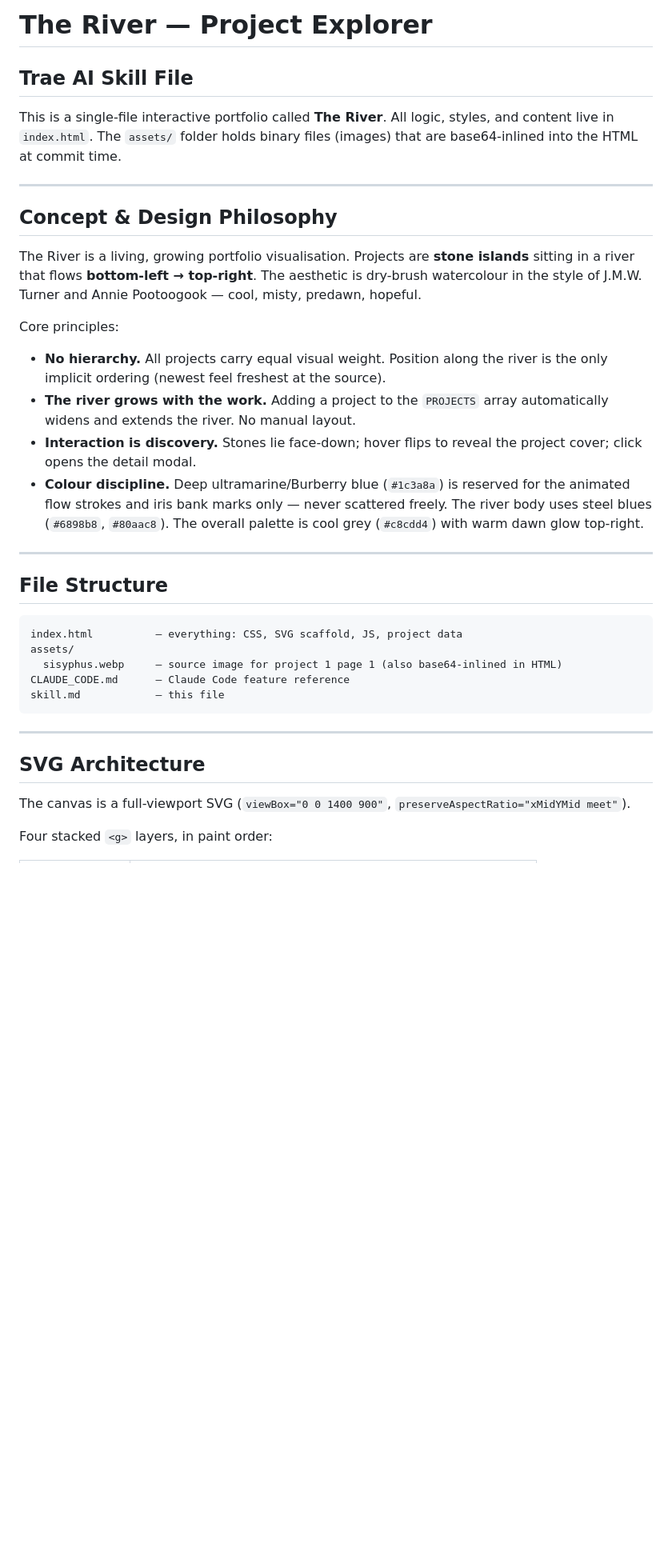
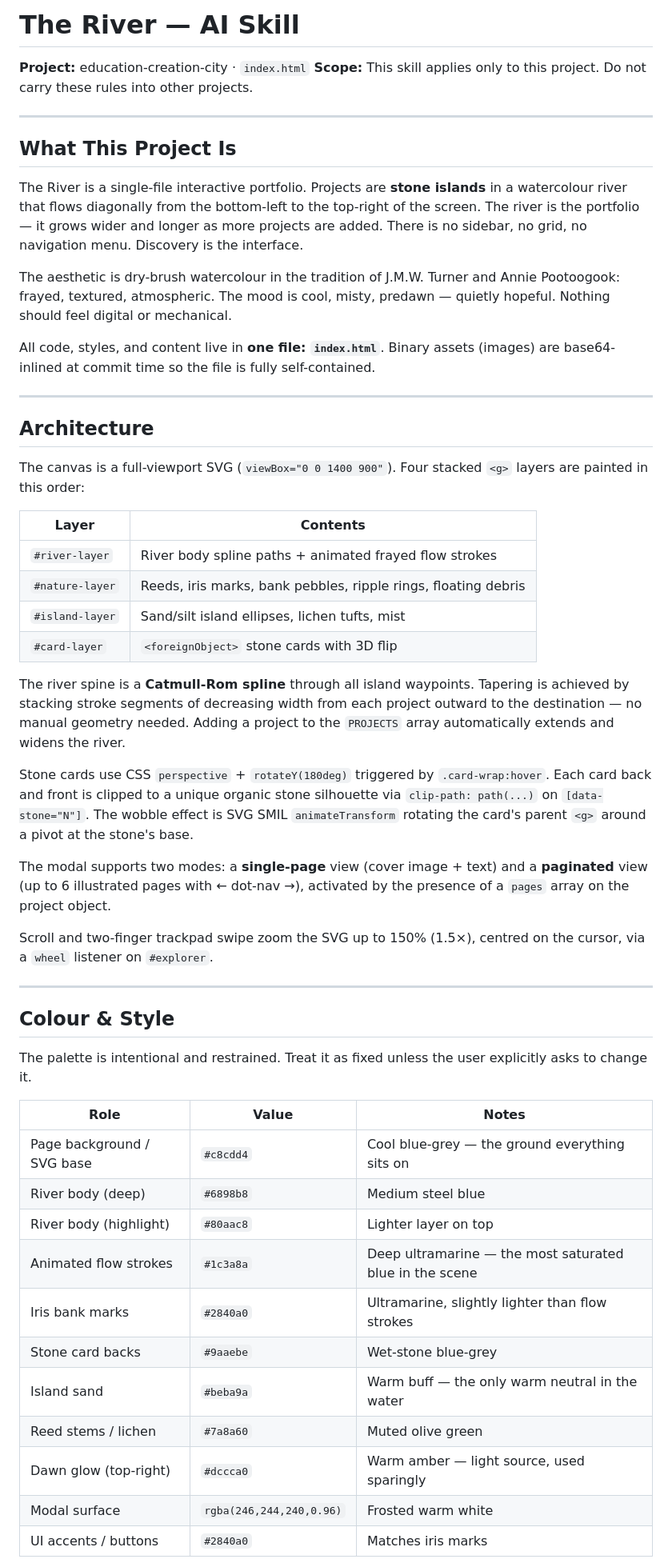
Before and after one commit to louieyliu94/education-creation-city, a Markdown page: skill.md, the part around one of its changes. Shown at 80% size. GitHub-like rendering; blank space fills up the shorter version.

````diff
--- a/skill.md
+++ b/skill.md
@@ -1,37 +1,55 @@
-# The River — Project Explorer
-## Trae AI Skill File
-
-This is a single-file interactive portfolio called **The River**. All logic, styles, and content live in `index.html`. The `assets/` folder holds binary files (images) that are base64-inlined into the HTML at commit time.
+# The River — AI Skill
+**Project:** education-creation-city · `index.html`
+**Scope:** This skill applies only to this project. Do not carry these rules into other projects.
 
 ---
 
-## Concept & Design Philosophy
+## What This Project Is
 
-The River is a living, growing portfolio visualisation. Projects are **stone islands** sitting in a river that flows **bottom-left → top-right**. The aesthetic is dry-brush watercolour in the style of J.M.W. Turner and Annie Pootoogook — cool, misty, predawn, hopeful.
+The River is a single-file interactive portfolio. Projects are **stone islands** in a watercolour river that flows diagonally from the bottom-left to the top-right of the screen. The river is the portfolio — it grows wider and longer as more projects are added. There is no sidebar, no grid, no navigation menu. Discovery is the interface.
 
-Core principles:
-- **No hierarchy.** All projects carry equal visual weight. Position along the river is the only implicit ordering (newest feel freshest at the source).
-- **The river grows with the work.** Adding a project to the `PROJECTS` array automatically widens and extends the river. No manual layout.
-- **Interaction is discovery.** Stones lie face-down; hover flips to reveal the project cover; click opens the detail modal.
-- **Colour discipline.** Deep ultramarine/Burberry blue (`#1c3a8a`) is reserved for the animated flow strokes and iris bank marks only — never scattered freely. The river body uses steel blues (`#6898b8`, `#80aac8`). The overall palette is cool grey (`#c8cdd4`) with warm dawn glow top-right.
+The aesthetic is dry-brush watercolour in the tradition of J.M.W. Turner and Annie Pootoogook: frayed, textured, atmospheric. The mood is cool, misty, predawn — quietly hopeful. Nothing should feel digital or mechanical.
+
+All code, styles, and content live in **one file: `index.html`**. Binary assets (images) are base64-inlined at commit time so the file is fully self-contained.
 
 ---
 
-## File Structure
+## Architecture
 
-```
-index.html          — everything: CSS, SVG scaffold, JS, project data
-assets/
-  sisyphus.webp     — source image for project 1 page 1 (also base64-inlined in HTML)
-CLAUDE_CODE.md      — Claude Code feature reference
-skill.md            — this file
-```
+The canvas is a full-viewport SVG (`viewBox="0 0 1400 900"`). Four stacked `<g>` layers are painted in this order:
+
+| Layer | Contents |
+|---|---|
+| `#river-layer` | River body spline paths + animated frayed flow strokes |
+| `#nature-layer` | Reeds, iris marks, bank pebbles, ripple rings, floating debris |
+| `#island-layer` | Sand/silt island ellipses, lichen tufts, mist |
+| `#card-layer` | `<foreignObject>` stone cards with 3D flip |
+
+The river spine is a **Catmull-Rom spline** through all island waypoints. Tapering is achieved by stacking stroke segments of decreasing width from each project outward to the destination — no manual geometry needed. Adding a project to the `PROJECTS` array automatically extends and widens the river.
+
+Stone cards use CSS `perspective` + `rotateY(180deg)` triggered by `.card-wrap:hover`. Each card back and front is clipped to a unique organic stone silhouette via `clip-path: path(...)` on `[data-stone="N"]`. The wobble effect is SVG SMIL `animateTransform` rotating the card's parent `<g>` around a pivot at the stone's base.
+
+The modal supports two modes: a **single-page** view (cover image + text) and a **paginated** view (up to 6 illustrated pages with ← dot-nav →), activated by the presence of a `pages` array on the project object.
+
+Scroll and two-finger trackpad swipe zoom the SVG up to 150% (1.5×), centred on the cursor, via a `wheel` listener on `#explorer`.
 
 ---
 
-## SVG Architecture
+## Colour & Style
 
-The canvas is a full-viewport SVG (`viewBox="0 0 1400 900"`, `preserveAspectRatio="xMidYMid meet"`).
+The palette is intentional and restrained. Treat it as fixed unless the user explicitly asks to change it.
 
-Four stacked `<g>` layers, in paint order:
+| Role | Value | Notes |
+|---|---|---|
+| Page background / SVG base | `#c8cdd4` | Cool blue-grey — the ground everything sits on |
+| River body (deep) | `#6898b8` | Medium steel blue |
+| River body (highlight) | `#80aac8` | Lighter layer on top |
+| Animated flow strokes | `#1c3a8a` | Deep ultramarine — the most saturated blue in the scene |
+| Iris bank marks | `#2840a0` | Ultramarine, slightly lighter than flow strokes |
+| Stone card backs | `#9aaebe` | Wet-stone blue-grey |
+| Island sand | `#beba9a` | Warm buff — the only warm neutral in the water |
+| Reed stems / lichen | `#7a8a60` | Muted olive green |
+| Dawn glow (top-right) | `#dccca0` | Warm amber — light source, used sparingly |
+| Modal surface | `rgba(246,244,240,0.96)` | Frosted warm white |
+| UI accents / buttons | `#2840a0` | Matches iris marks |
 
````
Also changed, not shown: other parts of skill.md (+7 -144 lines).
